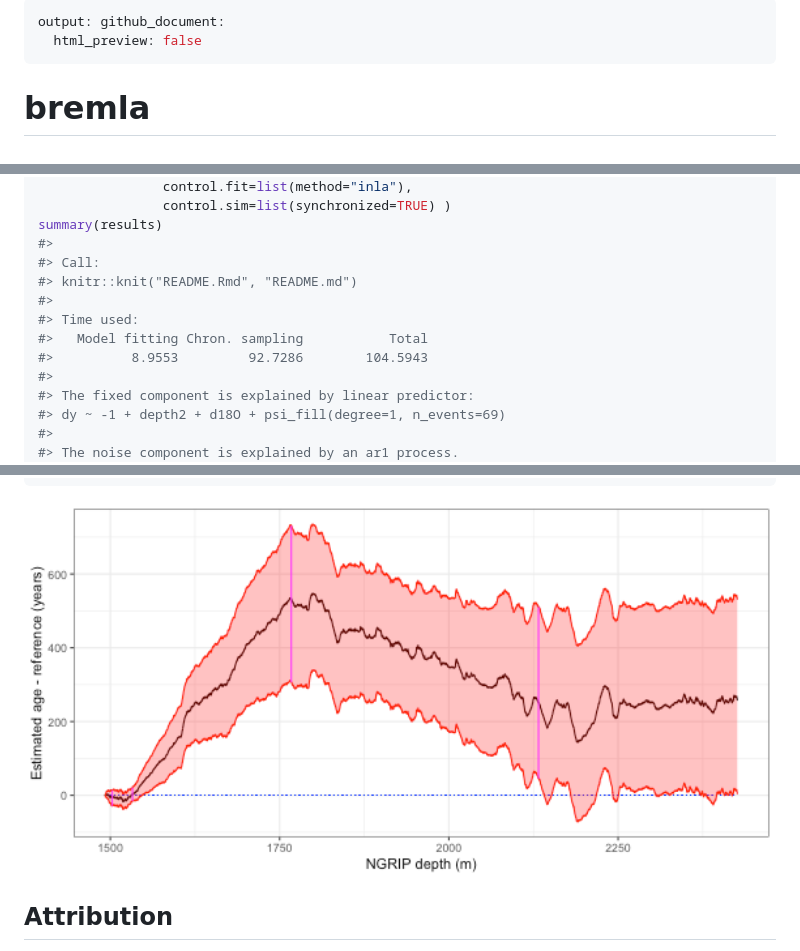
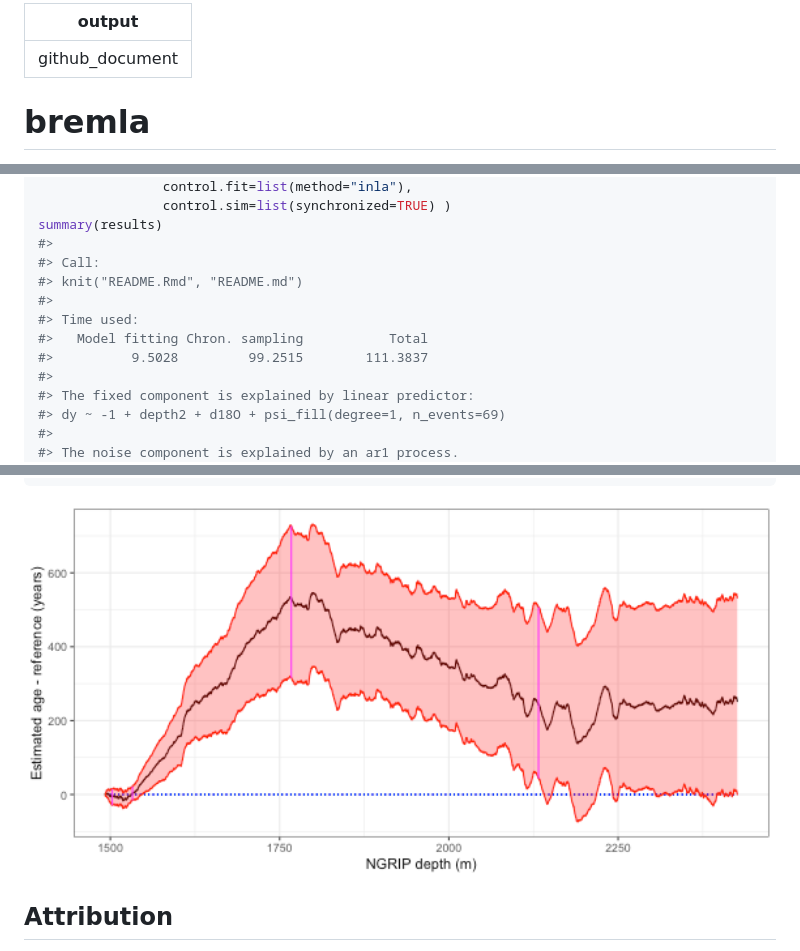
Before and after one commit to eirikmn/bremla, a Markdown page: README.md, 3 parts joined by grey strips. GitHub-like rendering; pictures changed too: man/figures/README-plot-1.png.

Commit message:
Minor cleanup
README.Rmd and more

```diff
--- a/README.md
+++ b/README.md
@@ -1,6 +1,5 @@
 ---
-output: github_document:
-  html_preview: false
+output: github_document
 ---
 
 <!-- README.md is generated from README.Rmd. Please edit that file -->
@@ -67,11 +66,11 @@ results = bremla(formula,data,reference.label="GICC05",
 summary(results)
 #>
 #> Call:
-#> knitr::knit("README.Rmd", "README.md")
+#> knit("README.Rmd", "README.md")
 #>
 #> Time used:
 #>   Model fitting Chron. sampling           Total
-#>          8.9553         92.7286        104.5943
+#>          9.5028         99.2515        111.3837
 #>
 #> The fixed component is explained by linear predictor:
 #> dy ~ -1 + depth2 + d18O + psi_fill(degree=1, n_events=69)
```
Also changed, not shown: 6 other files.
